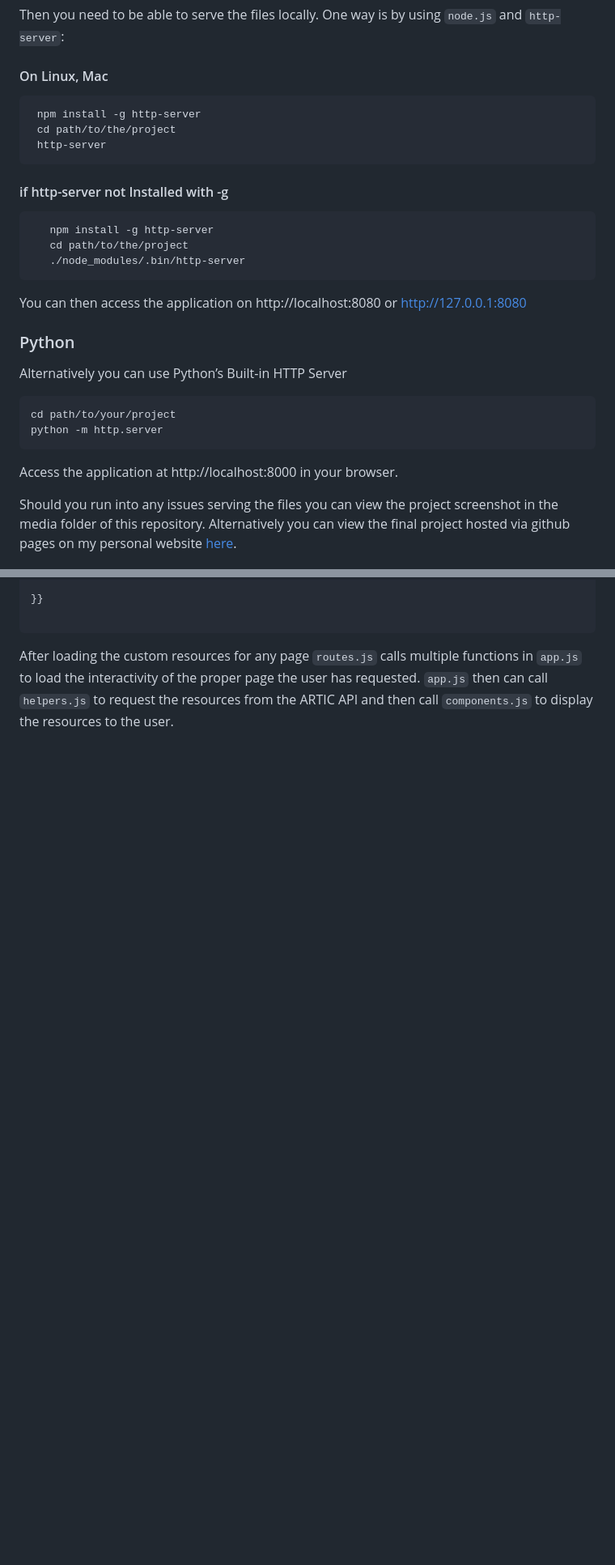
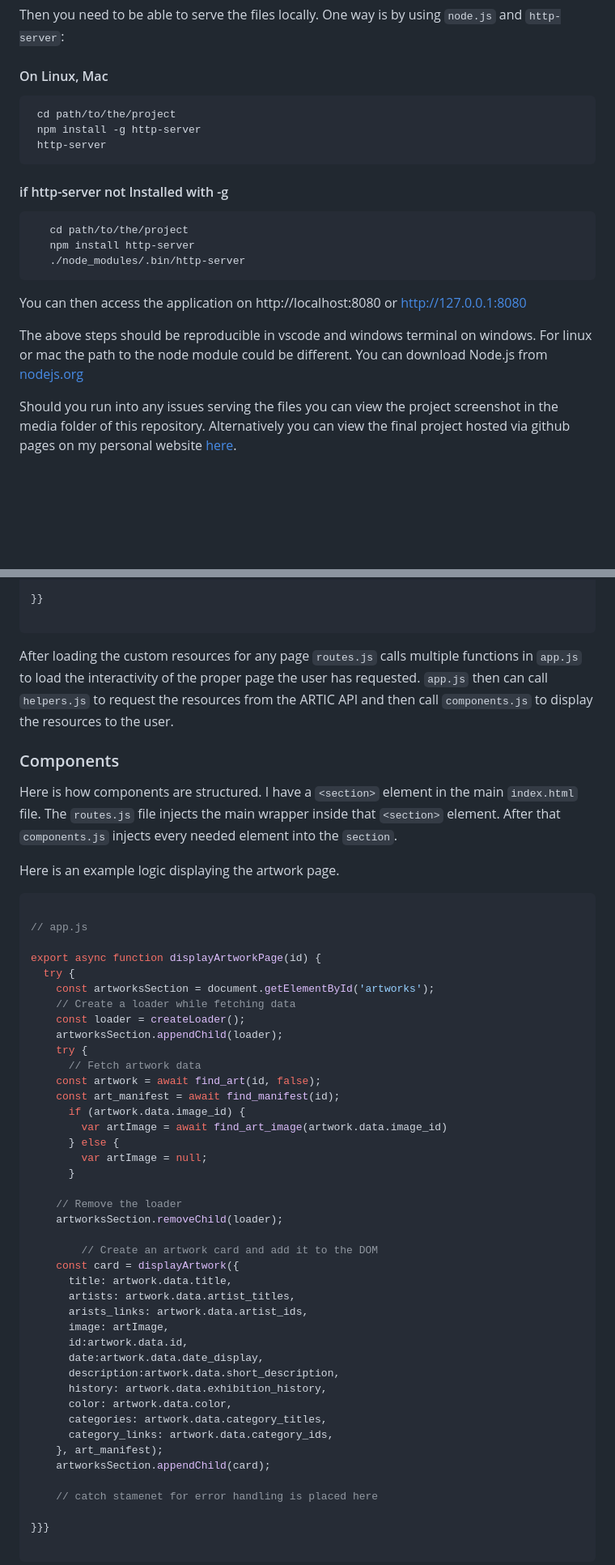
Before and after one commit to amirdaniali/Articasso, a Markdown page: readme.MD, 2 parts joined by grey strips. Shown: that part at 81% size. Rendered like a GitHub page; blank space fills up the shorter version.

Commit message:
Quality of Life Update
added more description and updated the homepage

````diff
--- a/readme.MD
+++ b/readme.MD
@@ -19,30 +19,22 @@ Then you need to be able to serve the files locally. One way is by using `node.j
 
 #### On Linux, Mac
 ```Bash
+ cd path/to/the/project
  npm install -g http-server
- cd path/to/the/project
  http-server
  ```
 
 #### if http-server not Installed with -g
 
 ```bash
-   npm install -g http-server
    cd path/to/the/project
+   npm install http-server
    ./node_modules/.bin/http-server
 ```
 
  You can then access the application on http://localhost:8080 or http://127.0.0.1:8080
 
-### Python
-
- Alternatively you can use Python’s Built-in HTTP Server
-
-```Bash
-cd path/to/your/project
-python -m http.server
-```
-Access the application at http://localhost:8000 in your browser.
+The above steps should be reproducible in vscode and windows terminal on windows. For linux or mac the path to the node module could be different. You can download Node.js from [nodejs.org](https://nodejs.org/)
 
 Should you run into any issues serving the files you can view the project screenshot in the media folder of this repository. Alternatively you can view the final project hosted via github pages on my personal website [here](https://artic-arts.amirdaniali.com).
 
@@ -241,3 +219,56 @@ export async function locationHandler() {
 ```
 
 After loading the custom resources for any page `routes.js` calls multiple functions in `app.js` to load the interactivity of the proper page the user has requested. `app.js` then can call `helpers.js` to request the resources from the ARTIC API and then call `components.js` to display the resources to the user.
+
+
+### Components
+
+Here is how components are structured. I have a `<section>` element in the main `index.html` file. The `routes.js` file injects the main wrapper inside that `<section>` element. After that `components.js` injects every needed element into the `section`.
+
+Here is an example logic displaying the artwork page.
+
+```javascript
+
+// app.js
+
+export async function displayArtworkPage(id) {
+  try {
+    const artworksSection = document.getElementById('artworks');
+    // Create a loader while fetching data
+    const loader = createLoader();
+    artworksSection.appendChild(loader);
+    try {
+      // Fetch artwork data
+    const artwork = await find_art(id, false);
+    const art_manifest = await find_manifest(id);
+      if (artwork.data.image_id) {
+        var artImage = await find_art_image(artwork.data.image_id)
+      } else {
+        var artImage = null;
+      }
+
+    // Remove the loader
+    artworksSection.removeChild(loader);
+
+        // Create an artwork card and add it to the DOM
+    const card = displayArtwork({
+      title: artwork.data.title,
+      artists: artwork.data.artist_titles,
+      arists_links: artwork.data.artist_ids,
+      image: artImage,
+      id:artwork.data.id,
+      date:artwork.data.date_display,
+      description:artwork.data.short_description,
+      history: artwork.data.exhibition_history,
+      color: artwork.data.color,
+      categories: artwork.data.category_titles,
+      category_links: artwork.data.category_ids,
+    }, art_manifest);
+    artworksSection.appendChild(card);
+
+    // catch stamenet for error handling is placed here
+
+}}}
+
+```
+
````
Also changed, not shown: other parts of readme.MD (+106 -25 lines), media/artist_screenshot.png (added), 6 other files.
